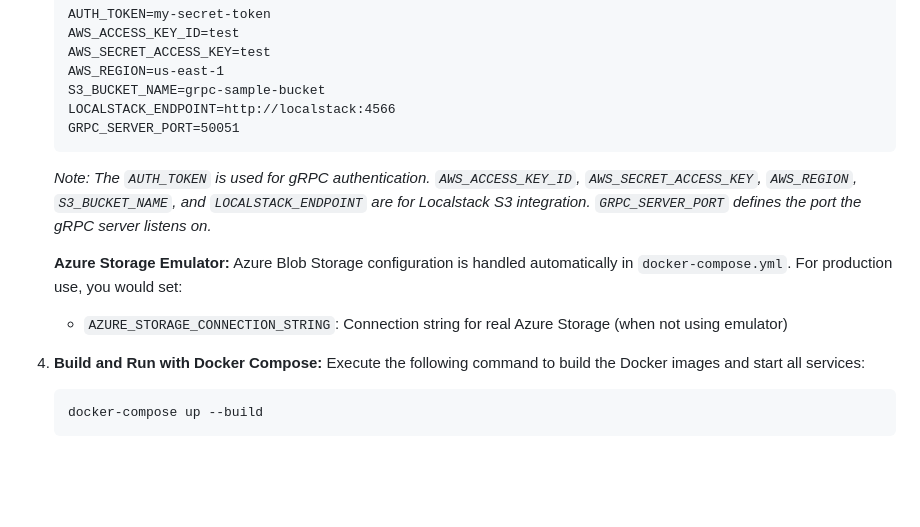
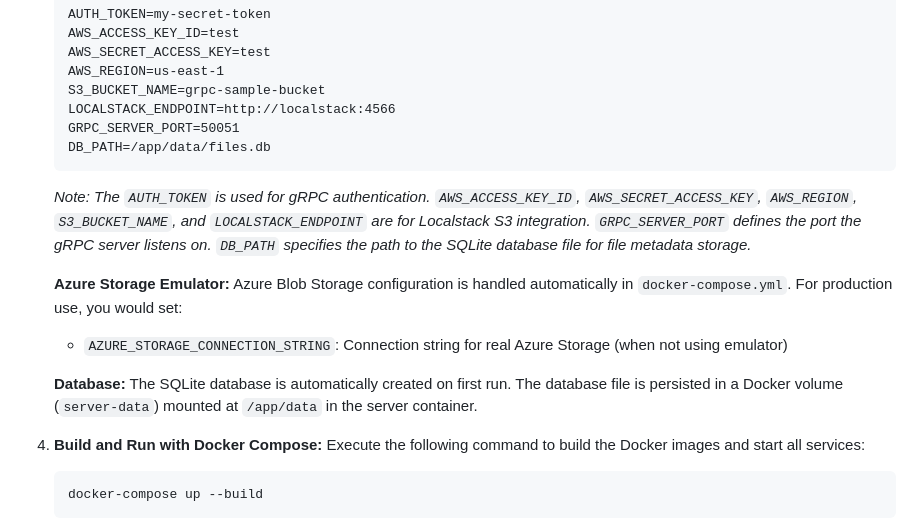
Before and after one commit to b0494b0494/grpc-sample-minimal, a Markdown page: README.md, the part around one of its changes. GitHub-like rendering; blank space fills up the shorter version.

````diff
--- a/README.md
+++ b/README.md
@@ -34,11 +38,14 @@ This application uses Docker Compose for easy setup and execution.
     S3_BUCKET_NAME=grpc-sample-bucket
     LOCALSTACK_ENDPOINT=http://localstack:4566
     GRPC_SERVER_PORT=50051
+    DB_PATH=/app/data/files.db
     ```
-    *Note: The `AUTH_TOKEN` is used for gRPC authentication. `AWS_ACCESS_KEY_ID`, `AWS_SECRET_ACCESS_KEY`, `AWS_REGION`, `S3_BUCKET_NAME`, and `LOCALSTACK_ENDPOINT` are for Localstack S3 integration. `GRPC_SERVER_PORT` defines the port the gRPC server listens on.*
+    *Note: The `AUTH_TOKEN` is used for gRPC authentication. `AWS_ACCESS_KEY_ID`, `AWS_SECRET_ACCESS_KEY`, `AWS_REGION`, `S3_BUCKET_NAME`, and `LOCALSTACK_ENDPOINT` are for Localstack S3 integration. `GRPC_SERVER_PORT` defines the port the gRPC server listens on. `DB_PATH` specifies the path to the SQLite database file for file metadata storage.*
 
     **Azure Storage Emulator:** Azure Blob Storage configuration is handled automatically in `docker-compose.yml`. For production use, you would set:
     - `AZURE_STORAGE_CONNECTION_STRING`: Connection string for real Azure Storage (when not using emulator)
+
+    **Database:** The SQLite database is automatically created on first run. The database file is persisted in a Docker volume (`server-data`) mounted at `/app/data` in the server container.
 
 4.  **Build and Run with Docker Compose:** Execute the following command to build the Docker images and start all services:
     ```bash
````
Also changed, not shown: other parts of README.md (+28 -5 lines).
